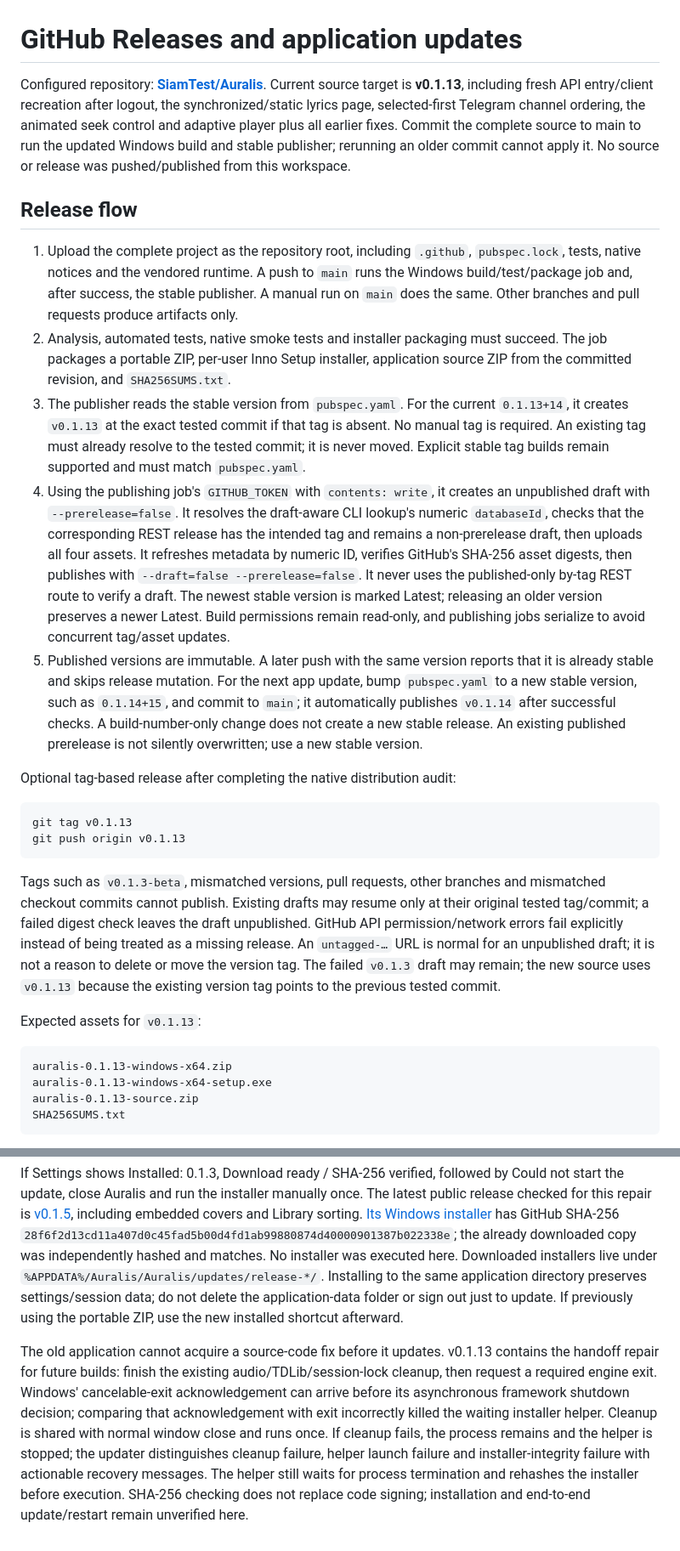
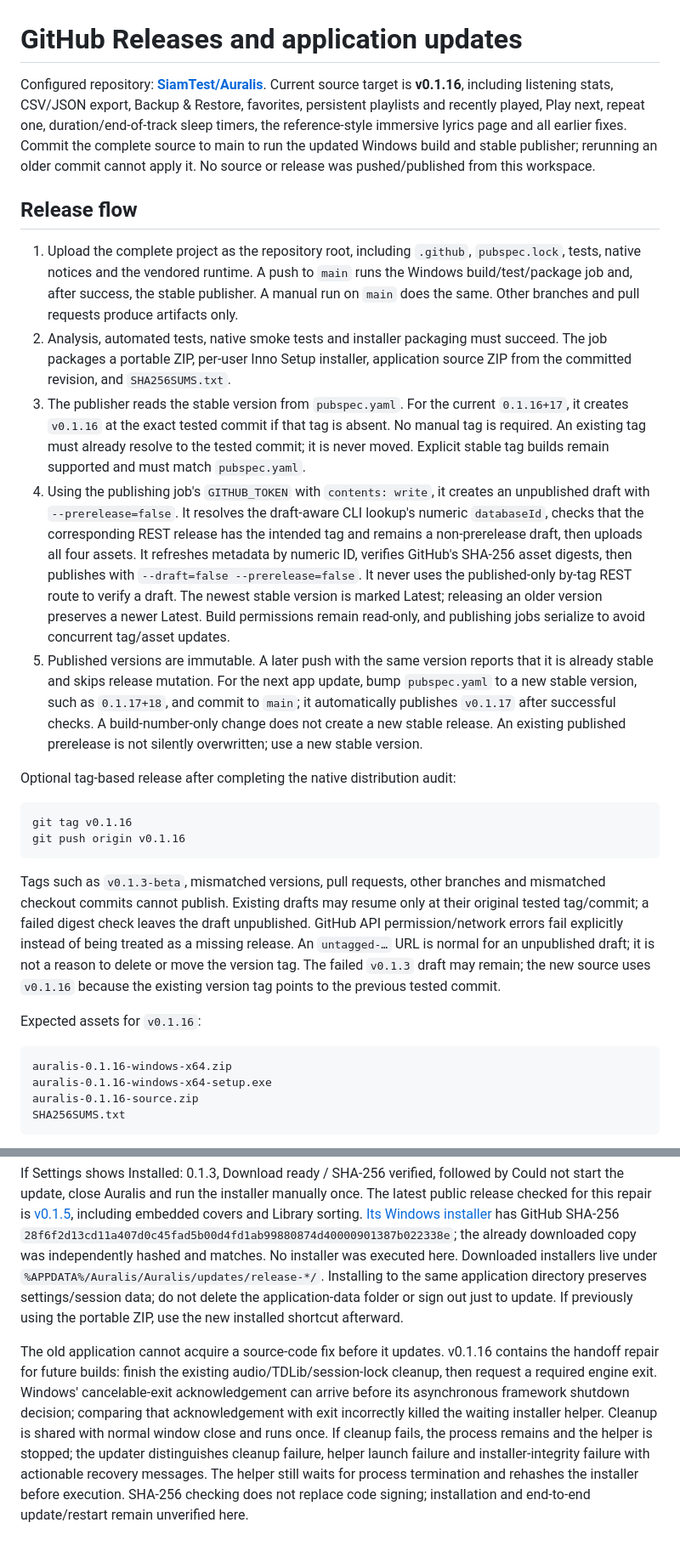
Before and after one commit to SiamTest/Auralis, a Markdown page: docs/UPDATES.md, 2 parts joined by grey strips. Shown at 85% size. GitHub-like rendering.

Commit message:
Small bug fixes: docs/UPDATES.md

````diff
--- a/docs/UPDATES.md
+++ b/docs/UPDATES.md
@@ -1,30 +1,30 @@
 # GitHub Releases and application updates
 
-Configured repository: **[SiamTest/Auralis](https://github.com/SiamTest/Auralis)**. Current source target is **v0.1.13**, including fresh API entry/client recreation after logout, the synchronized/static lyrics page, selected-first Telegram channel ordering, the animated seek control and adaptive player plus all earlier fixes. Commit the complete source to main to run the updated Windows build and stable publisher; rerunning an older commit cannot apply it. No source or release was pushed/published from this workspace.
+Configured repository: **[SiamTest/Auralis](https://github.com/SiamTest/Auralis)**. Current source target is **v0.1.16**, including listening stats, CSV/JSON export, Backup & Restore, favorites, persistent playlists and recently played, Play next, repeat one, duration/end-of-track sleep timers, the reference-style immersive lyrics page and all earlier fixes. Commit the complete source to main to run the updated Windows build and stable publisher; rerunning an older commit cannot apply it. No source or release was pushed/published from this workspace.
 
 ## Release flow
 
 1. Upload the complete project as the repository root, including `.github`, `pubspec.lock`, tests, native notices and the vendored runtime. A push to `main` runs the Windows build/test/package job and, after success, the stable publisher. A manual run on `main` does the same. Other branches and pull requests produce artifacts only.
 2. Analysis, automated tests, native smoke tests and installer packaging must succeed. The job packages a portable ZIP, per-user Inno Setup installer, application source ZIP from the committed revision, and `SHA256SUMS.txt`.
-3. The publisher reads the stable version from `pubspec.yaml`. For the current `0.1.13+14`, it creates `v0.1.13` at the exact tested commit if that tag is absent. No manual tag is required. An existing tag must already resolve to the tested commit; it is never moved. Explicit stable tag builds remain supported and must match `pubspec.yaml`.
+3. The publisher reads the stable version from `pubspec.yaml`. For the current `0.1.16+17`, it creates `v0.1.16` at the exact tested commit if that tag is absent. No manual tag is required. An existing tag must already resolve to the tested commit; it is never moved. Explicit stable tag builds remain supported and must match `pubspec.yaml`.
 4. Using the publishing job's `GITHUB_TOKEN` with `contents: write`, it creates an unpublished draft with `--prerelease=false`. It resolves the draft-aware CLI lookup's numeric `databaseId`, checks that the corresponding REST release has the intended tag and remains a non-prerelease draft, then uploads all four assets. It refreshes metadata by numeric ID, verifies GitHub's SHA-256 asset digests, then publishes with `--draft=false --prerelease=false`. It never uses the published-only by-tag REST route to verify a draft. The newest stable version is marked Latest; releasing an older version preserves a newer Latest. Build permissions remain read-only, and publishing jobs serialize to avoid concurrent tag/asset updates.
-5. Published versions are immutable. A later push with the same version reports that it is already stable and skips release mutation. For the next app update, bump `pubspec.yaml` to a new stable version, such as `0.1.14+15`, and commit to `main`; it automatically publishes `v0.1.14` after successful checks. A build-number-only change does not create a new stable release. An existing published prerelease is not silently overwritten; use a new stable version.
+5. Published versions are immutable. A later push with the same version reports that it is already stable and skips release mutation. For the next app update, bump `pubspec.yaml` to a new stable version, such as `0.1.17+18`, and commit to `main`; it automatically publishes `v0.1.17` after successful checks. A build-number-only change does not create a new stable release. An existing published prerelease is not silently overwritten; use a new stable version.
 
 Optional tag-based release after completing the native distribution audit:
 
 ```powershell
-git tag v0.1.13
-git push origin v0.1.13
+git tag v0.1.16
+git push origin v0.1.16
 ```
 
-Tags such as `v0.1.3-beta`, mismatched versions, pull requests, other branches and mismatched checkout commits cannot publish. Existing drafts may resume only at their original tested tag/commit; a failed digest check leaves the draft unpublished. GitHub API permission/network errors fail explicitly instead of being treated as a missing release. An `untagged-…` URL is normal for an unpublished draft; it is not a reason to delete or move the version tag. The failed `v0.1.3` draft may remain; the new source uses `v0.1.13` because the existing version tag points to the previous tested commit.
+Tags such as `v0.1.3-beta`, mismatched versions, pull requests, other branches and mismatched checkout commits cannot publish. Existing drafts may resume only at their original tested tag/commit; a failed digest check leaves the draft unpublished. GitHub API permission/network errors fail explicitly instead of being treated as a missing release. An `untagged-…` URL is normal for an unpublished draft; it is not a reason to delete or move the version tag. The failed `v0.1.3` draft may remain; the new source uses `v0.1.16` because the existing version tag points to the previous tested commit.
 
-Expected assets for `v0.1.13`:
+Expected assets for `v0.1.16`:
 
 ```text
-auralis-0.1.13-windows-x64.zip
-auralis-0.1.13-windows-x64-setup.exe
-auralis-0.1.13-source.zip
+auralis-0.1.16-windows-x64.zip
+auralis-0.1.16-windows-x64-setup.exe
+auralis-0.1.16-source.zip
 SHA256SUMS.txt
 ```
 
@@ -96,4 +96,4 @@ These new entries first fill on a run using the updated workflow. Cache transfer
 
 If Settings shows Installed: 0.1.3, Download ready / SHA-256 verified, followed by Could not start the update, close Auralis and run the installer manually once. The latest public release checked for this repair is [v0.1.5](https://github.com/SiamTest/Auralis/releases/tag/v0.1.5), including embedded covers and Library sorting. [Its Windows installer](https://github.com/SiamTest/Auralis/releases/download/v0.1.5/auralis-0.1.5-windows-x64-setup.exe) has GitHub SHA-256 `28f6f2d13cd11a407d0c45fad5b00d4fd1ab99880874d40000901387b022338e`; the already downloaded copy was independently hashed and matches. No installer was executed here. Downloaded installers live under `%APPDATA%/Auralis/Auralis/updates/release-*/`. Installing to the same application directory preserves settings/session data; do not delete the application-data folder or sign out just to update. If previously using the portable ZIP, use the new installed shortcut afterward.
 
-The old application cannot acquire a source-code fix before it updates. v0.1.13 contains the handoff repair for future builds: finish the existing audio/TDLib/session-lock cleanup, then request a required engine exit. Windows' cancelable-exit acknowledgement can arrive before its asynchronous framework shutdown decision; comparing that acknowledgement with exit incorrectly killed the waiting installer helper. Cleanup is shared with normal window close and runs once. If cleanup fails, the process remains and the helper is stopped; the updater distinguishes cleanup failure, helper launch failure and installer-integrity failure with actionable recovery messages. The helper still waits for process termination and rehashes the installer before execution. SHA-256 checking does not replace code signing; installation and end-to-end update/restart remain unverified here.
+The old application cannot acquire a source-code fix before it updates. v0.1.16 contains the handoff repair for future builds: finish the existing audio/TDLib/session-lock cleanup, then request a required engine exit. Windows' cancelable-exit acknowledgement can arrive before its asynchronous framework shutdown decision; comparing that acknowledgement with exit incorrectly killed the waiting installer helper. Cleanup is shared with normal window close and runs once. If cleanup fails, the process remains and the helper is stopped; the updater distinguishes cleanup failure, helper launch failure and installer-integrity failure with actionable recovery messages. The helper still waits for process termination and rehashes the installer before execution. SHA-256 checking does not replace code signing; installation and end-to-end update/restart remain unverified here.
````
